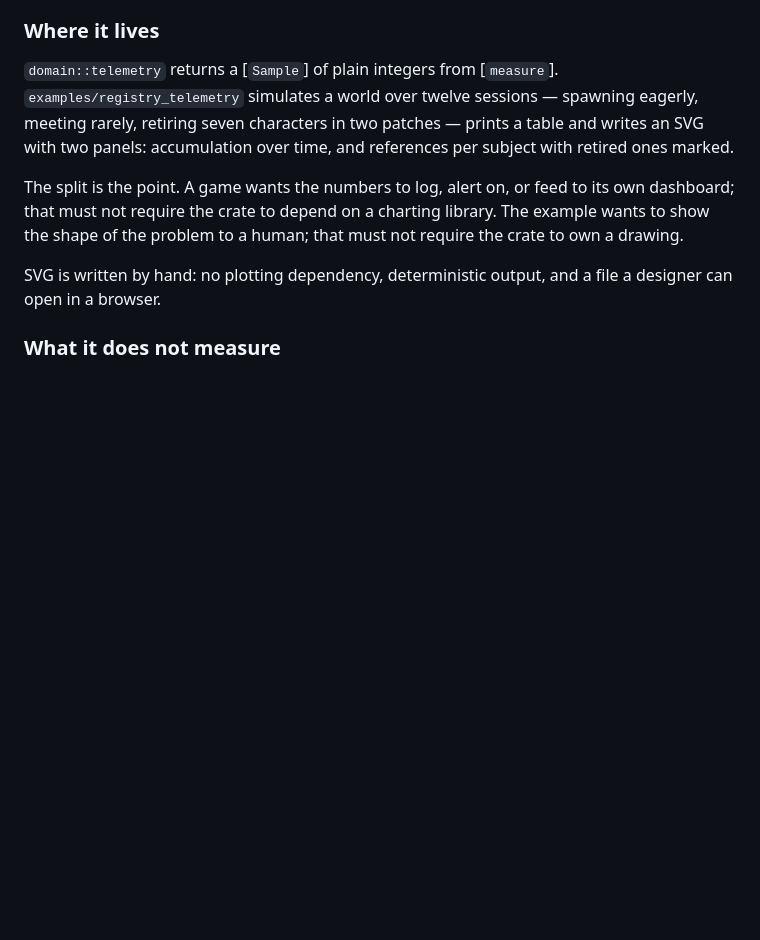
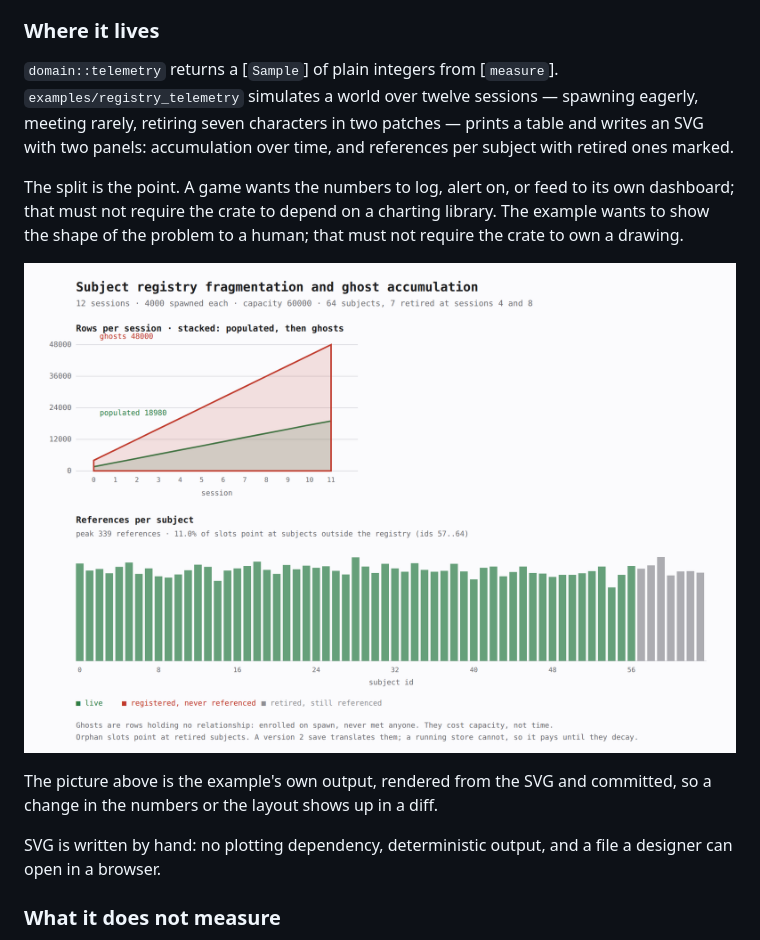
Before and after one commit to greysquirr3l/bevy-flock, a Markdown page: docs/adr/0015-memory-diagnostics.md, the part around the change. Drawn GitHub-style; pictures changed too: docs/images/registry-telemetry.png (added); blank space fills up the shorter version.

```diff
--- a/docs/adr/0015-memory-diagnostics.md
+++ b/docs/adr/0015-memory-diagnostics.md
@@ -53,6 +53,11 @@ The split is the point. A game wants the numbers to log, alert on, or feed to it
 dashboard; that must not require the crate to depend on a charting library. The
 example wants to show the shape of the problem to a human; that must not require the
 crate to own a drawing.
+
+![Registry fragmentation and ghost accumulation](../images/registry-telemetry.png)
+
+The picture above is the example's own output, rendered from the SVG and committed, so
+a change in the numbers or the layout shows up in a diff.
 
 SVG is written by hand: no plotting dependency, deterministic output, and a file a
 designer can open in a browser.
```
Also changed, not shown: CHANGELOG.md (+7 -0 lines), docs/adr/0014-compatibility-testing.md (+29 -0 lines), 4 other files.
